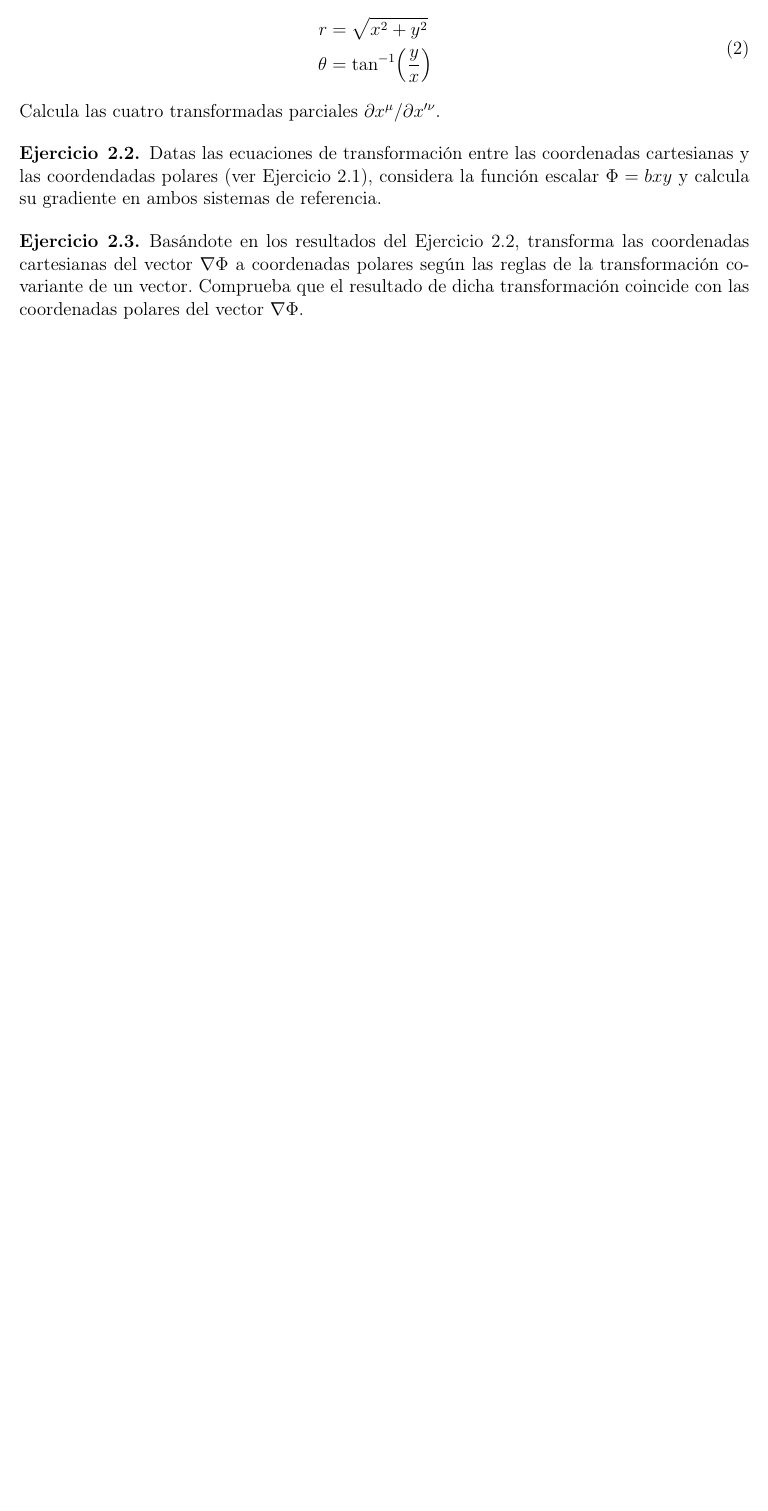
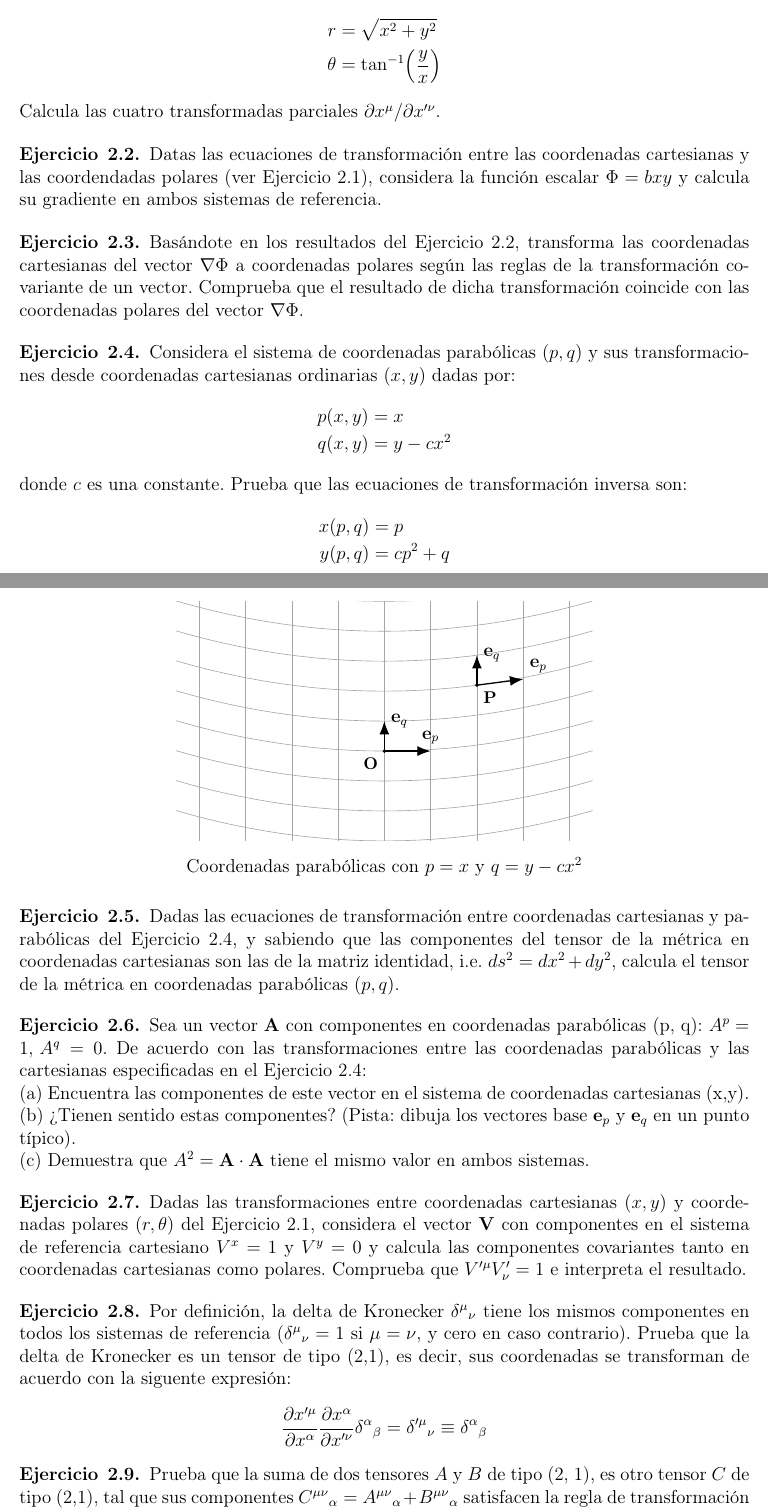
Before and after one commit to inaki-ortizdelandaluce/relatividad-general-2025, a LaTeX document (problemas/GR25-02-EjerciciosV1.tex): part of the page before the commit and two parts of pages 1 and 2 of 3 after it, the two joined at a grey line, cut so that both start at the same text, the shorter picture padded with empty space. Compiled offline with pdfLaTeX.

Commit message:
Updated Tensors problems and index

```diff
--- a/problemas/GR25-02-EjerciciosV1.tex
+++ b/problemas/GR25-02-EjerciciosV1.tex
@@ -9,6 +9,12 @@
 \usepackage{amsmath,amsthm,amssymb}
 \usepackage[spanish]{babel}
 \usepackage[T1]{fontenc}
+\usepackage{tikz}
+\usepackage{pgfplots}
+\pgfplotsset{compat=1.18}
+\usetikzlibrary{arrows.meta}
+\usepackage[labelformat=empty]{caption}
+\usepackage{float}
 
 \newcommand{\N}{\mathbb{N}}
 \newcommand{\Z}{\mathbb{Z}}
@@ -45,22 +51,22 @@
 \section*{Unidad 2 Álgebra y Cálculo Tensorial}
 
 \begin{exercise}{2.1}
-Las ecuaciones de transformación entre las coordenadas polares $r$, $\theta$ y las coordenadas cartesianas $x$, $y$ en un plano son:
-\begin{gather}
-\begin{aligned}
+Las ecuaciones de transformación entre las coordenadas polares $(r, \theta)$ y las coordenadas cartesianas $(x, y)$ en un plano son:
+%\begin{gather}
+\begin{align*}
 x &= r\cos\theta\\
 y &= r\sin\theta
-\end{aligned}
-\quad \text{}
-\tag{1}
-\\[6pt]
-\begin{aligned}
+\end{align*}
+%\quad \text{}
+%\tag{1}
+%\\[6pt]
+\begin{align*}
 r &= \sqrt{x^{2}+y^{2}}\\
 \theta &= \tan^{-1}\!\left(\frac{y}{x}\right)
-\end{aligned}
-\quad \text{}
-\tag{2}
-\end{gather}
+\end{align*}
+%\quad \text{}
+%\tag{2}
+%\end{gather}
 Calcula las cuatro transformadas parciales $\partial{x^{\mu}}/\partial{x'^{\nu}}$.
 \end{exercise}
 
@@ -72,3 +78,100 @@ Datas las ecuaciones de transformación entre las coordenadas cartesianas y las
 Basándote en los resultados del Ejercicio 2.2, transforma las coordenadas cartesianas del vector $\nabla \Phi$ a coordenadas polares según las reglas de la transformación covariante de un vector. Comprueba que el resultado de dicha transformación coincide con las coordenadas polares del vector $\nabla \Phi$.
 \end{exercise}
 
+\begin{exercise}{2.4}
+Considera el sistema de coordenadas parabólicas $(p,q)$ y sus transformaciones desde coordenadas cartesianas ordinarias $(x,y)$ dadas por:
+\begin{align*}
+p(x,y) &= x\\
+q(x,y) &= y - c x^{2}
+\end{align*}
+donde $c$ es una constante. Prueba que las ecuaciones de transformación inversa son:
+\begin{align*}
+x(p,q) &= p\\
+y(p,q) &= c p^{2} + q
+\end{align*}
+
+\begin{figure}[H]
+\centering
+\begin{tikzpicture}
+\begin{axis}[
+  axis lines=none,
+  xmin=-4.5, xmax=4.5,
+  ymin=-3,   ymax=5,      % rango vertical hasta q=5
+  width=11cm, height=7cm,
+  clip=true
+]
+
+% ----- parámetro c -----
+\def\c{0.05}
+
+% ====== Grid ======
+% líneas p = const
+\pgfplotsinvokeforeach{-4,-3,-2,-1,0,1,2,3,4}{
+    \addplot[gray!70, thin, domain=-3:5] ({#1},{x});
+}
+
+% parábolas q = const
+\pgfplotsinvokeforeach{-3,-2,-1,0,1,2,3,4,5}{
+    \addplot[gray!70, thin, domain=-4.5:4.5] ({x},{\c*x^2 + #1});
+}
+
+% ====== Etiquetas SOLO en p=0 y q=0 ======
+%\node[gray!70] at (axis cs:0,-2.8) {\scriptsize $p=0$};
+%\node[gray!70, anchor=east] at (rel axis cs:0.995,{(0+4)/8}) {\scriptsize $q=0$};
+% Nota: mapeo (q+3)/(qmax-qmin) con qmin=-3, qmax=5 → (0+3)/8=0.375
+
+% ====== Vectores y puntos ======
+% Punto O: (p,q)=(0,0)
+\def\pO{0}\def\qO{0}
+\pgfmathsetmacro{\xO}{\pO}
+\pgfmathsetmacro{\yO}{\c*(\pO*\pO)+\qO}
+\draw[-{Latex[length=3mm]}, thick] (axis cs:\xO,\yO) -- (axis cs:{\xO+1},{\yO+2*\c*\pO})
+  node[pos=1, above] {$\mathbf{e}_p$};
+\draw[-{Latex[length=3mm]}, thick] (axis cs:\xO,\yO) -- (axis cs:\xO,{\yO+1})
+  node[pos=1, right] {$\mathbf{e}_q$};
+\fill (axis cs:\xO,\yO) circle (1.2pt);
+\node[below left] at (axis cs:\xO,\yO) {\small $\mathbf{O}$};
+
+% Punto P: (p,q)=(2,2)
+\def\pP{2}\def\qP{2}
+\pgfmathsetmacro{\xP}{\pP}
+\pgfmathsetmacro{\yP}{\c*(\pP*\pP)+\qP}
+\draw[-{Latex[length=3mm]}, thick] (axis cs:\xP,\yP) -- (axis cs:{\xP+1},{\yP+2*\c*\pP})
+  node[pos=1, above right] {$\mathbf{e}_p$};
+\draw[-{Latex[length=3mm]}, thick] (axis cs:\xP,\yP) -- (axis cs:\xP,{\yP+1})
+  node[pos=1, right] {$\mathbf{e}_q$};
+\fill (axis cs:\xP,\yP) circle (1.2pt);
+\node[below right] at (axis cs:\xP,\yP) {\small $\mathbf{P}$};
+
+\end{axis}
+\end{tikzpicture}
+\caption{Coordenadas parabólicas con $p=x$ y $q=y-cx^2$}
+\end{figure}
+
+\end{exercise}
+
+\begin{exercise}{2.5}
+Dadas las ecuaciones de transformación entre coordenadas cartesianas y parabólicas del Ejercicio 2.4, y sabiendo que las componentes del tensor de la métrica en coordenadas cartesianas son las de la matriz identidad, i.e. $ds^2=dx^2+dy^2$, calcula el tensor de la métrica en coordenadas parabólicas $(p,q)$.
+\end{exercise}
+
+\begin{exercise}{2.6}
+Sea un vector \textbf{A} con componentes en coordenadas parabólicas (p, q): $A^p=1,\,A^q=0$. De acuerdo con las transformaciones entre las coordenadas parabólicas y las cartesianas especificadas en el Ejercicio 2.4:
+\\(a) Encuentra las componentes de este vector en el sistema de coordenadas cartesianas (x,y).
+\\(b) ¿Tienen sentido estas componentes? (Pista: dibuja los vectores base $\textbf{e}_p$ y $\textbf{e}_q$ en un punto típico).
+\\(c) Demuestra que $A^2=\textbf{A}\cdot\textbf{A}$ tiene el mismo valor en ambos sistemas.
+\end{exercise}
+
+\begin{exercise}{2.7}
+Dadas las transformaciones entre coordenadas cartesianas $(x, y)$ y coordenadas polares $(r, \theta)$ del Ejercicio 2.1, considera el vector \textbf{V} con componentes en el sistema de referencia cartesiano $V^x=1$ y $V^y=0$ y calcula las componentes covariantes tanto en coordenadas cartesianas como polares. Comprueba que $V'^\mu V'_\nu = 1$ e interpreta el resultado.
+\end{exercise}
+
+\begin{exercise}{2.8}
+Por definición, la delta de Kronecker $\delta^{\mu}{}_{\nu}$ tiene los mismos componentes en todos los sistemas de referencia ($\delta^{\mu}{}_{\nu}=1$ si $\mu=\nu$, y cero en caso contrario). Prueba que la delta de Kronecker es un tensor de tipo (2,1), es decir, sus coordenadas se transforman de acuerdo con la siguente expresión:
+\[
+\frac{\partial{x'^\mu}}{\partial{x^\alpha}}\frac{\partial{x^\alpha}}{\partial{x'^\nu}}\delta^{\alpha}{}_{\beta}=\delta'^{\mu}{}_{\nu}\equiv\delta^{\alpha}{}_{\beta}
+\]
+\end{exercise}
+
+\begin{exercise}{2.9}
+Prueba que la suma de dos tensores $A$ y $B$ de tipo (2, 1), es otro tensor $C$ de tipo (2,1), tal que sus componentes $C^{\mu\nu}{}{}_{\alpha}=A^{\mu\nu}{}{}_{\alpha} + B^{\mu\nu}{}{}_{\alpha}$ satisfacen la regla de transformación de los tensores.
+\end{exercise}
@@ -74,0 +190 @@ Basándote en los resultados del Ejercicio 2.2, transforma las coordenadas carte
+\end{exercise}
```
Also changed, not shown: problemas/GR25-02-EjerciciosV1.pdf, teoria/GR25-02-TensoresV1.pdf, problemas/GR25-02-EjerciciosV1.tex (46 more changed lines), 1 other file.
